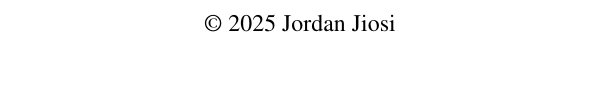
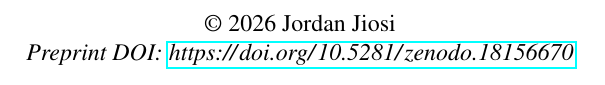
Before and after one commit to atlaslabsworld/Jiosi-Murmurations, a LaTeX thesis (Flocking_Murmuration_Drones.tex, which reads paperFormatting.cls): part of page 2 of 22, cut so that both start at the same text. Compiled offline with pdfLaTeX.

Commit message:
docs(tex): update copyright year and add preprint DOI
- update copyright year for accuracy
- add preprint DOI to improve document traceability

Ensures publication metadata is current and discoverable

```diff
--- a/Flocking_Murmuration_Drones.tex
+++ b/Flocking_Murmuration_Drones.tex
@@ -9,7 +9,7 @@
 % \title{Meet The Flockers:\\ First Principles of Emergent Stratagem\\ in Next-Generation, Adversarial\\ Drone Warfare}
 \title{When\\ \textit{Meeting The Flockers}\\\textit{Sleeps With The Fishes}:\\ First Principles of Emergent Stratagem\\ in Next-Generation, Adversarial\\ Drone Warfare}
 \author{Jordan Jiosi}
-\copyrightyear{2025}
+\copyrightyear{2026}
 \academicyear{2025}
 
 \begin{document}
--- a/paperFormatting.cls
+++ b/paperFormatting.cls
@@ -184,7 +184,8 @@
 \begin{center}
 \begin{singlespacing}
 
-    \copyright \ \@copyrightyear \ \@author
+    \copyright \ \@copyrightyear \ \@author\\
+    \textit{Preprint DOI: \url{https://doi.org/10.5281/zenodo.18156670}}
 
 \end{singlespacing}
 \end{center}
```
Also changed, not shown: Flocking_Murmuration_Drones.pdf, 1 other file.
